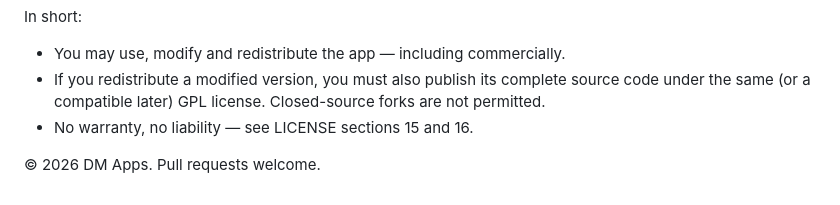
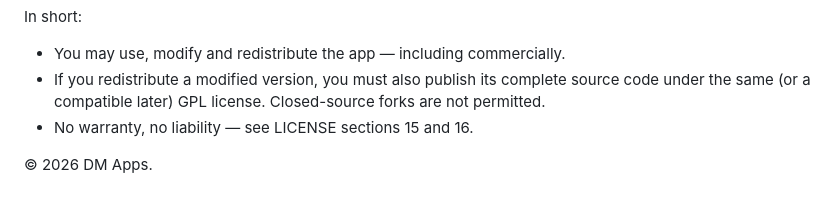
Before and after one commit to m0nji/DM_Voice, a Markdown page: README.md, the part around the change. Rendered like a GitHub page.

Commit message:
docs: drop 'pull requests welcome' line

```diff
--- a/README.md
+++ b/README.md
@@ -68,4 +68,4 @@ In short:
   Closed-source forks are not permitted.
 - No warranty, no liability — see LICENSE sections 15 and 16.
 
-© 2026 DM Apps. Pull requests welcome.
+© 2026 DM Apps.
```
